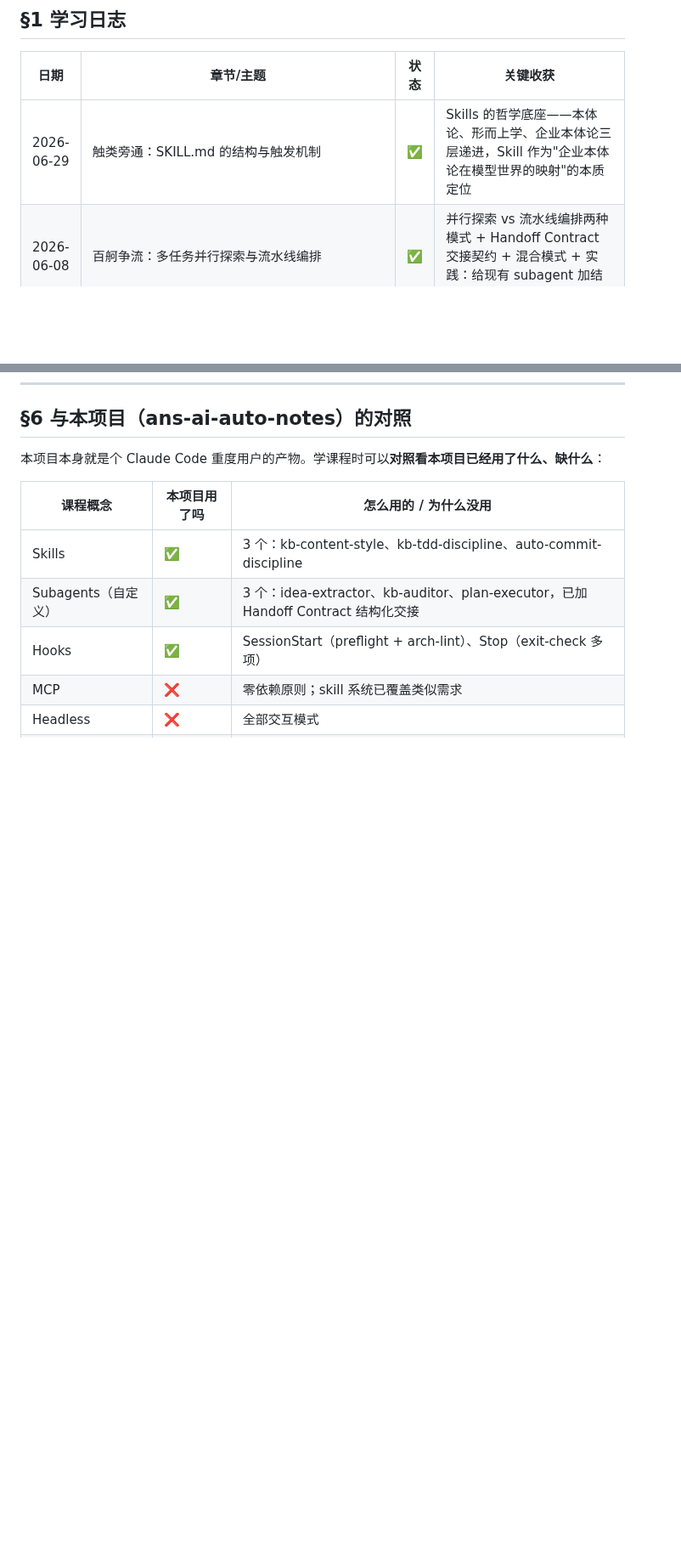
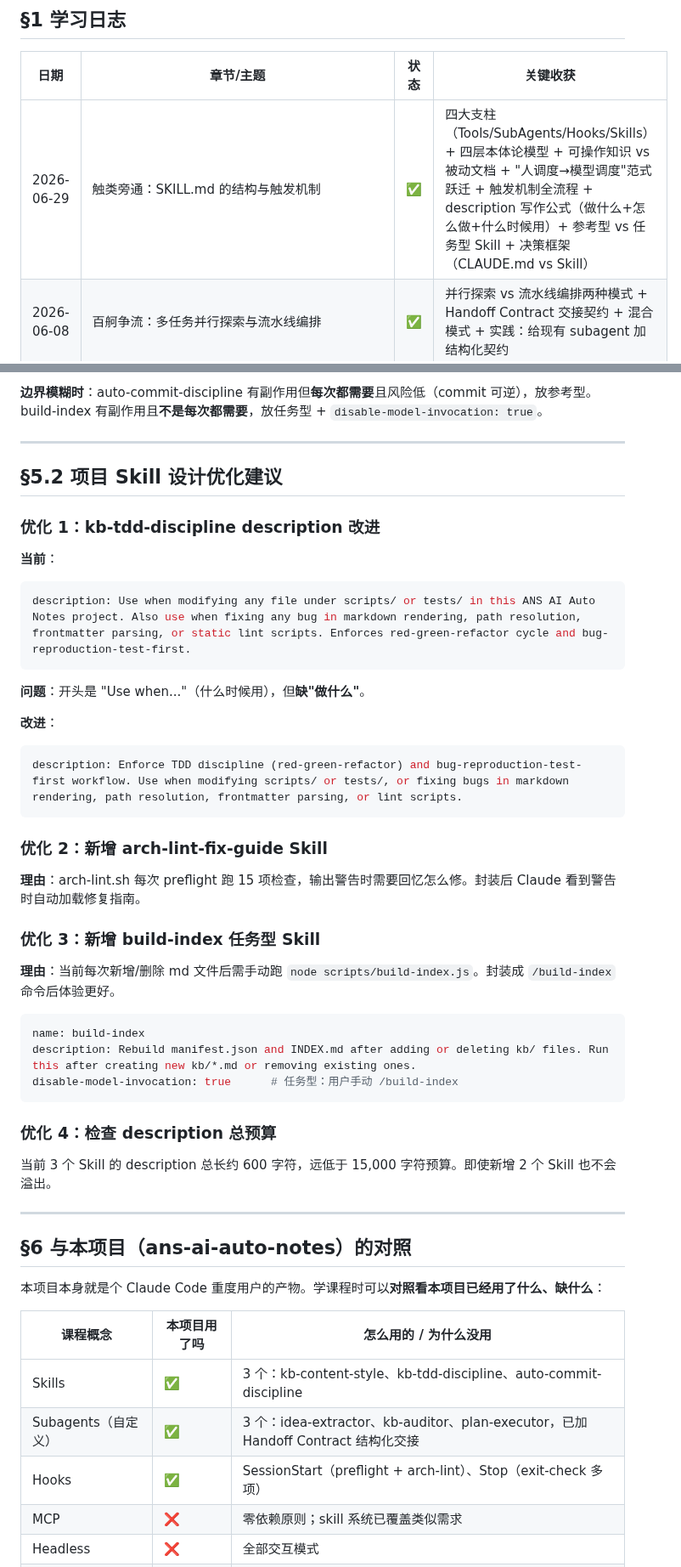
Before and after one commit to reallyhwc/ans-ai-auto-notes, a Markdown page: kb/课程笔记/Claude Code 工程化实战 黄佳.md, 2 parts joined by grey strips. Shown at 85% size. GitHub-like rendering; blank space fills up the shorter version.

````diff
--- a/kb/课程笔记/Claude Code 工程化实战 黄佳.md
+++ b/kb/课程笔记/Claude Code 工程化实战 黄佳.md
@@ -16,7 +16,7 @@ description: "极客时间黄佳《Claude Code 工程化实战》课程的学习
 
 | 日期 | 章节/主题 | 状态 | 关键收获 |
 |------|---------|------|---------|
-| 2026-06-29 | 触类旁通：SKILL.md 的结构与触发机制 | ✅ | Skills 的哲学底座——本体论、形而上学、企业本体论三层递进，Skill 作为"企业本体论在模型世界的映射"的本质定位 |
+| 2026-06-29 | 触类旁通：SKILL.md 的结构与触发机制 | ✅ | 四大支柱（Tools/SubAgents/Hooks/Skills）+ 四层本体论模型 + 可操作知识 vs 被动文档 + "人调度→模型调度"范式跃迁 + 触发机制全流程 + description 写作公式（做什么+怎么做+什么时候用）+ 参考型 vs 任务型 Skill + 决策框架（CLAUDE.md vs Skill） |
 | 2026-06-08 | 百舸争流：多任务并行探索与流水线编排 | ✅ | 并行探索 vs 流水线编排两种模式 + Handoff Contract 交接契约 + 混合模式 + 实践：给现有 subagent 加结构化契约 |
 | 2026-06-06 | 去芜存菁：高噪声任务处理——测试运行器与日志分析器 | ✅ | Sub-Agent 作为信息漏斗，三种配方（test-runner/log-analyzer/build-watcher）+ 输出契约 + 模型降级策略 |
 | 2026-06-06 | 量体裁衣：从 Sub-Agents 到 Multi-Agent 的工程指南 | ✅ | 四种模式（Skills/Sub-Agents/Handoffs/Router）+ Supervisor 详解 + 生产部署实例 + 当前项目选型验证 |
@@ -141,3 +193,43 @@ graph TB
+**边界模糊时**：auto-commit-discipline 有副作用但**每次都需要**且风险低（commit 可逆），放参考型。build-index 有副作用且**不是每次都需要**，放任务型 + `disable-model-invocation: true`。
+
+---
+
+## §5.2 项目 Skill 设计优化建议
+
+### 优化 1：kb-tdd-discipline description 改进
+
+**当前**：
+```yaml
+description: Use when modifying any file under scripts/ or tests/ in this ANS AI Auto Notes project. Also use when fixing any bug in markdown rendering, path resolution, frontmatter parsing, or static lint scripts. Enforces red-green-refactor cycle and bug-reproduction-test-first.
+```
+
+**问题**：开头是 "Use when..."（什么时候用），但**缺"做什么"**。
+
+**改进**：
+```yaml
+description: Enforce TDD discipline (red-green-refactor) and bug-reproduction-test-first workflow. Use when modifying scripts/ or tests/, or fixing bugs in markdown rendering, path resolution, frontmatter parsing, or lint scripts.
+```
+
+### 优化 2：新增 arch-lint-fix-guide Skill
+
+**理由**：arch-lint.sh 每次 preflight 跑 15 项检查，输出警告时需要回忆怎么修。封装后 Claude 看到警告时自动加载修复指南。
+
+### 优化 3：新增 build-index 任务型 Skill
+
+**理由**：当前每次新增/删除 md 文件后需手动跑 `node scripts/build-index.js`。封装成 `/build-index` 命令后体验更好。
+
+```yaml
+name: build-index
+description: Rebuild manifest.json and INDEX.md after adding or deleting kb/ files. Run this after creating new kb/*.md or removing existing ones.
+disable-model-invocation: true      # 任务型：用户手动 /build-index
+```
+
+### 优化 4：检查 description 总预算
+
+当前 3 个 Skill 的 description 总长约 600 字符，远低于 15,000 字符预算。即使新增 2 个 Skill 也不会溢出。
+
+---
+
 ## §6 与本项目（ans-ai-auto-notes）的对照
 
 本项目本身就是个 Claude Code 重度用户的产物。学课程时可以**对照看本项目已经用了什么、缺什么**：
````
Also changed, not shown: other parts of kb/课程笔记/Claude Code 工程化实战 黄佳.md (+52 -0 lines), 2 other files.
